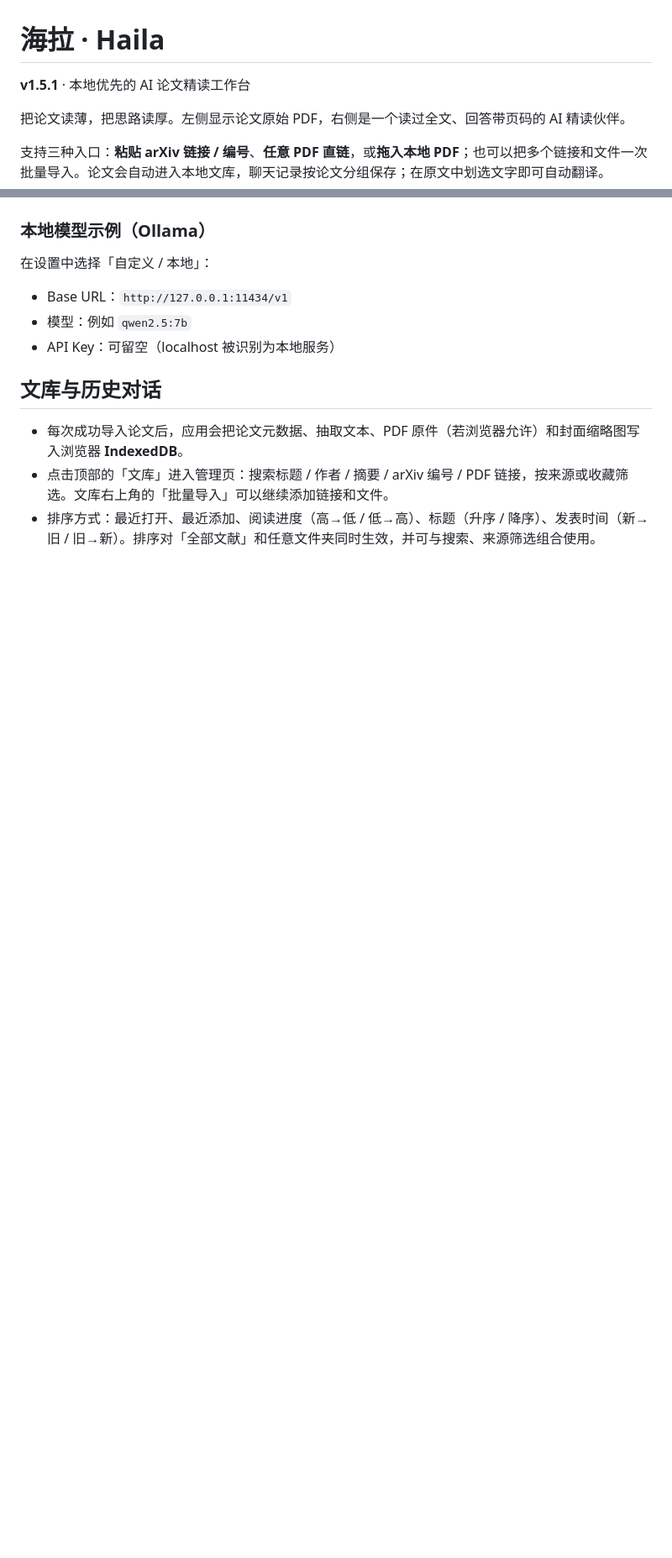
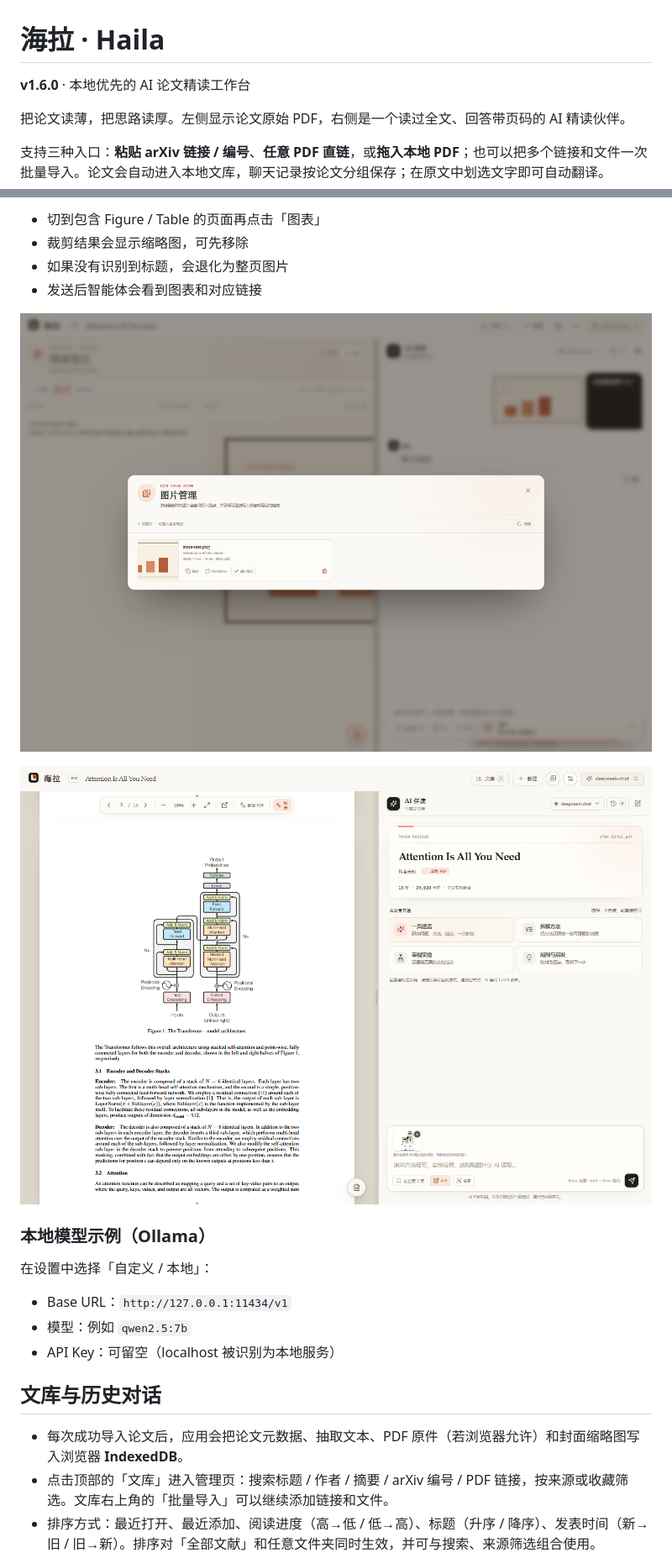
Before and after one commit to ScallopShark-ai/page-margin, a Markdown page: README.md, 2 parts joined by grey strips. Shown at 84% size. Rendered like a GitHub page; pictures changed too: docs/preview-figure-extract.png (added), docs/preview-image-library.png (added); blank space fills up the shorter version.

Commit message:
feat: add site image library and figure extraction

```diff
--- a/README.md
+++ b/README.md
@@ -1,6 +1,6 @@
 # 海拉 · Haila
 
-**v1.5.1** · 本地优先的 AI 论文精读工作台
+**v1.6.0** · 本地优先的 AI 论文精读工作台
 
 把论文读薄，把思路读厚。左侧显示论文原始 PDF，右侧是一个读过全文、回答带页码的 AI 精读伙伴。
 
@@ -289,3 +320,11 @@ PORT=8787
+- 切到包含 Figure / Table 的页面再点击「图表」
+- 裁剪结果会显示缩略图，可先移除
+- 如果没有识别到标题，会退化为整页图片
+- 发送后智能体会看到图表和对应链接
+
+![图片管理与报告引用](docs/preview-image-library.png)
+
+![从论文页面提取图表](docs/preview-figure-extract.png)
 
 ### 本地模型示例（Ollama）
 
```
Also changed, not shown: other parts of README.md (+48 -3 lines), 16 other files.
